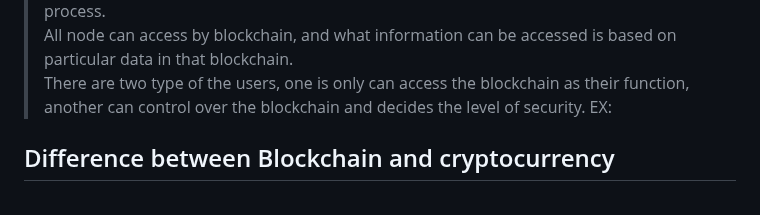
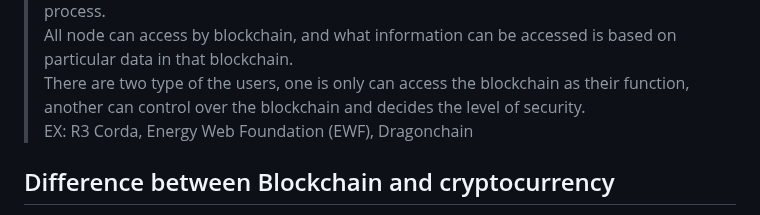
Before and after one commit to JasonChen990513/Blockchain-Certified-Developer-Course-Tijarah, a Markdown page: 2_Blockchain_Architecture/1_Public_private_and_consortium_blockchains.md, the part around the change. GitHub-like rendering.

```diff
--- a/2_Blockchain_Architecture/1_Public_private_and_consortium_blockchains.md
+++ b/2_Blockchain_Architecture/1_Public_private_and_consortium_blockchains.md
@@ -26,7 +26,7 @@ Question: The developer can do some change for the blockchain? if can, what is t
 >Some node use to participate the transcation, and other node use to control consensus process.
 >All node can access by blockchain, and what information can be accessed is based on particular data in that blockchain.
 >There are two type of the users, one is only can access the blockchain as their function, another can control over the blockchain and decides the level of security.
->EX:
+>EX: R3 Corda, Energy Web Foundation (EWF), Dragonchain
 
 ## Difference between Blockchain and cryptocurrency
 The relationship between Blockchain and cryptocurrency like the mobile app and mobile OS, like the bitcoin is the first cryptocurrency on the blockchain platform.
```
